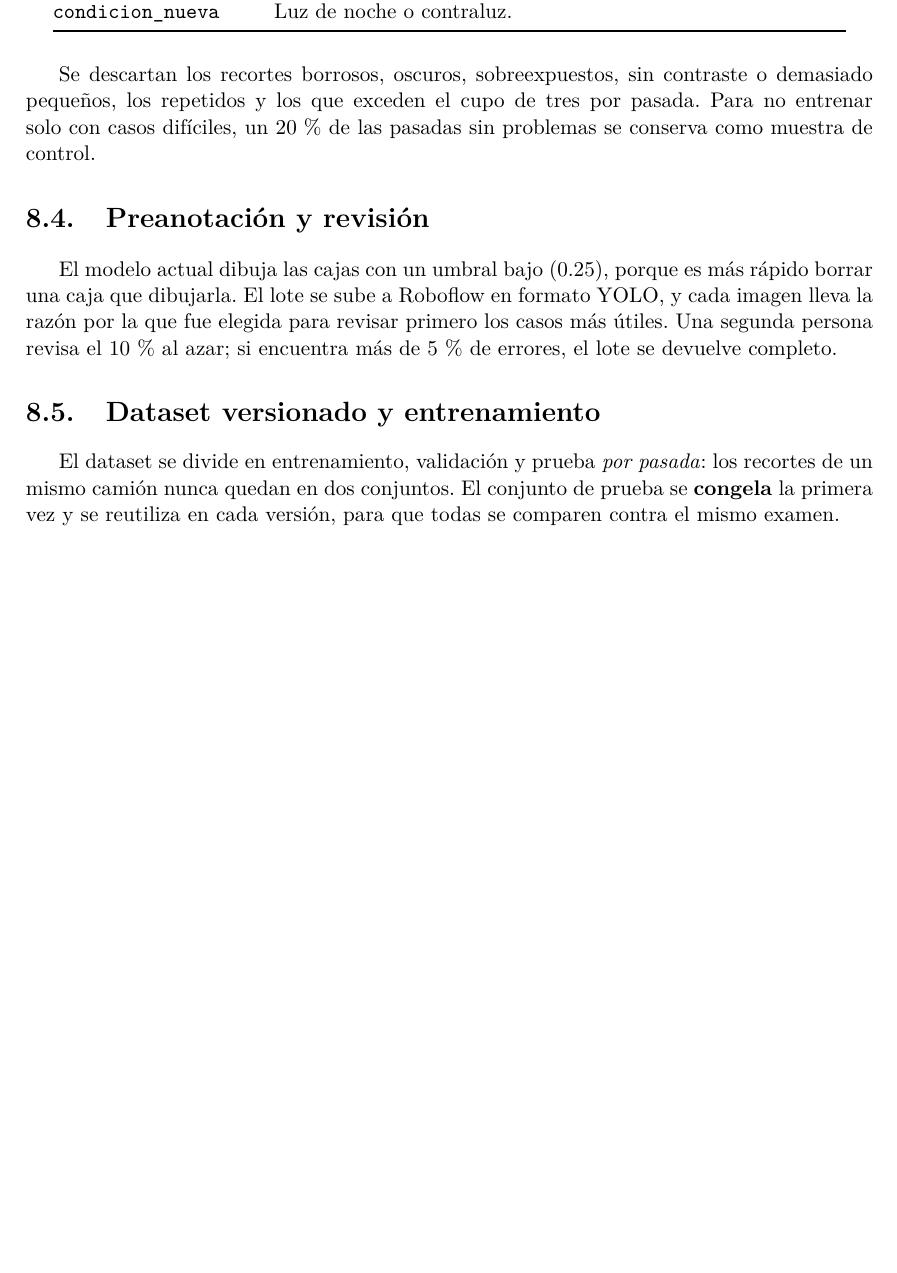
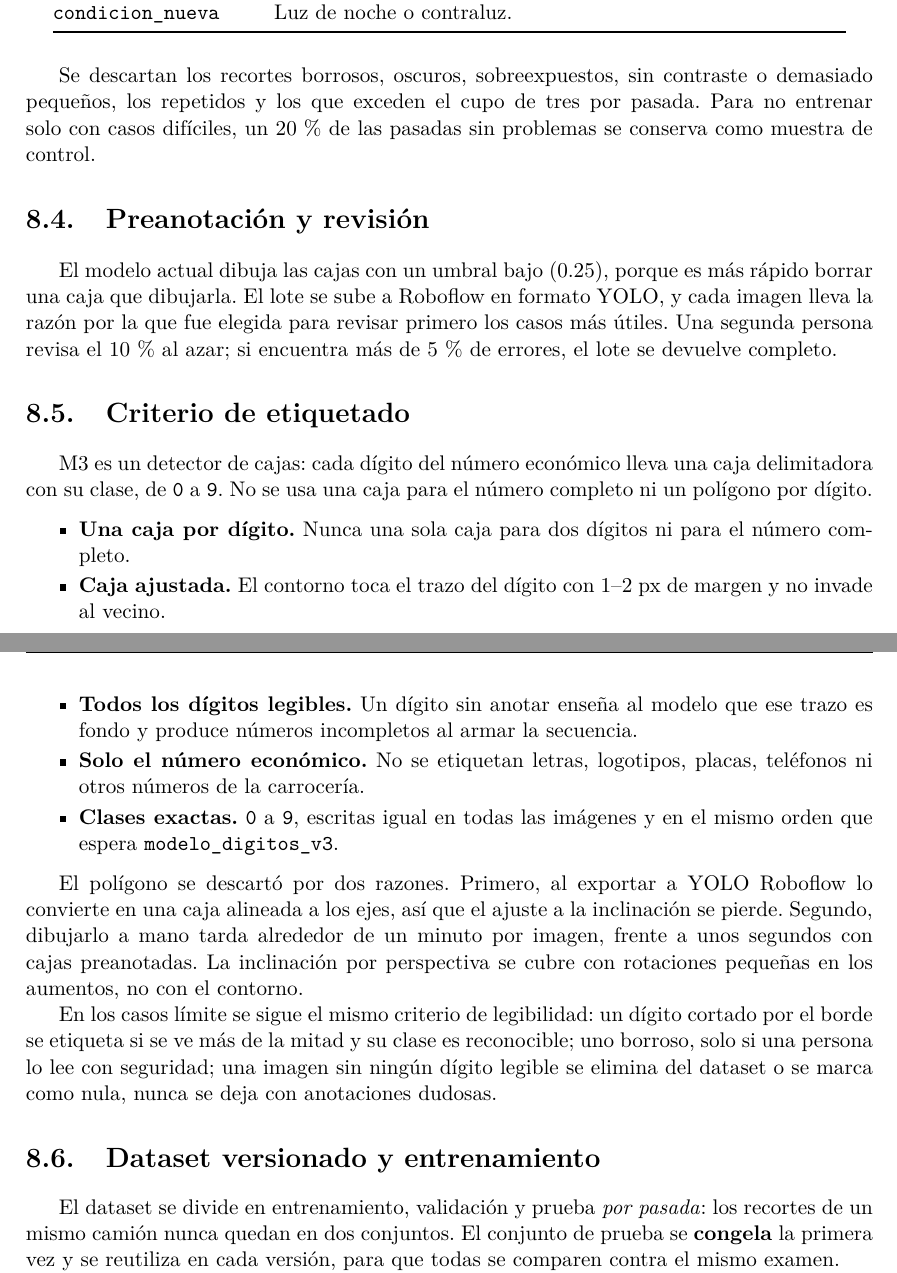
Before and after one commit to visioncisa/vision-cisa, a LaTeX book (documentacion/main.tex, which reads documentacion/capitulos/08_reentrenamiento.tex): part of page 39 of 47 before the commit and two parts of pages 39 and 40 of 48 after it, the two joined at a grey line, cut so that both start at the same text, the shorter picture padded with empty space. Compiled offline with pdfLaTeX.

Commit message:
docs: corrige numeracion de capitulos (08 reentrenamiento, 09 conclusiones), agrega criterio de etiquetado por cajas y regenera SARU-documentacion.pdf (48 paginas)

```diff
--- a/documentacion/capitulos/09_reentrenamiento.tex
+++ b/documentacion/capitulos/08_reentrenamiento.tex
@@ -88,6 +89,41 @@ revisar primero los casos más útiles. Una segunda persona revisa el
 10\,\% al azar; si encuentra más de 5\,\% de errores, el lote se devuelve
 completo.
 
+\section{Criterio de etiquetado}
+\label{sec:criterio-etiquetado}
+
+M3 es un detector de cajas: cada dígito del número económico lleva una
+caja delimitadora con su clase, de \texttt{0} a \texttt{9}. No se usa una
+caja para el número completo ni un polígono por dígito.
+
+\begin{itemize}
+  \item \textbf{Una caja por dígito.} Nunca una sola caja para dos dígitos
+    ni para el número completo.
+  \item \textbf{Caja ajustada.} El contorno toca el trazo del dígito con
+    1--2 px de margen y no invade al vecino.
+  \item \textbf{Todos los dígitos legibles.} Un dígito sin anotar enseña al
+    modelo que ese trazo es fondo y produce números incompletos al armar la
+    secuencia.
+  \item \textbf{Solo el número económico.} No se etiquetan letras, logotipos,
+    placas, teléfonos ni otros números de la carrocería.
+  \item \textbf{Clases exactas.} \texttt{0} a \texttt{9}, escritas igual en
+    todas las imágenes y en el mismo orden que espera
+    \path{modelo_digitos_v3}.
+\end{itemize}
+
+El polígono se descartó por dos razones. Primero, al exportar a YOLO
+Roboflow lo convierte en una caja alineada a los ejes, así que el ajuste a
+la inclinación se pierde. Segundo, dibujarlo a mano tarda alrededor de un
+minuto por imagen, frente a unos segundos con cajas preanotadas. La
+inclinación por perspectiva se cubre con rotaciones pequeñas en los
+aumentos, no con el contorno.
+
+En los casos límite se sigue el mismo criterio de legibilidad: un dígito
+cortado por el borde se etiqueta si se ve más de la mitad y su clase es
+reconocible; uno borroso, solo si una persona lo lee con seguridad; una
+imagen sin ningún dígito legible se elimina del dataset o se marca como
+nula, nunca se deja con anotaciones dudosas.
+
 \section{Dataset versionado y entrenamiento}
 
 El dataset se divide en entrenamiento, validación y prueba \emph{por
```
Also changed, not shown: documentacion/capitulos/09_conclusiones.tex (renamed from documentacion/capitulos/08_conclusiones.tex, +1 -1 lines), documentacion/main.tex (+2 -2 lines), documentacion/README.md, documentacion/SARU-documentacion.pdf, documentacion/capitulos/08_reentrenamiento.tex (9 more changed lines).
